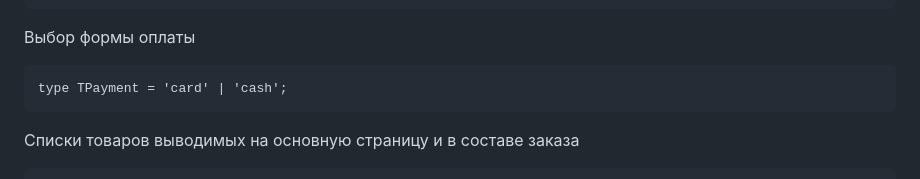
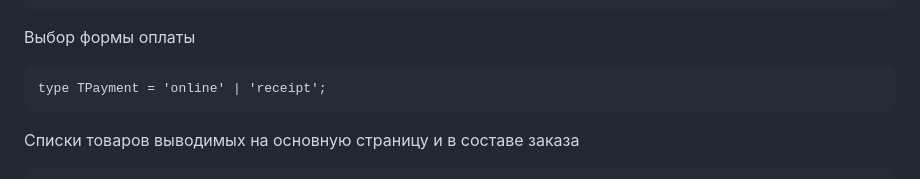
Before and after one commit to svk-2020/web-larek-frontend, a Markdown page: README.md, the part around the change. Drawn GitHub-style.

Commit message:
небольшие исправления

````diff
--- a/README.md
+++ b/README.md
@@ -104,7 +104,7 @@ interface IOrder extends IOrderInfo, IOrderData {
 Выбор формы оплаты
 
 ```
-type TPayment = 'card' | 'cash';
+type TPayment = 'online' | 'receipt';
 ```
 
 Списки товаров выводимых на основную страницу и в составе заказа
````
